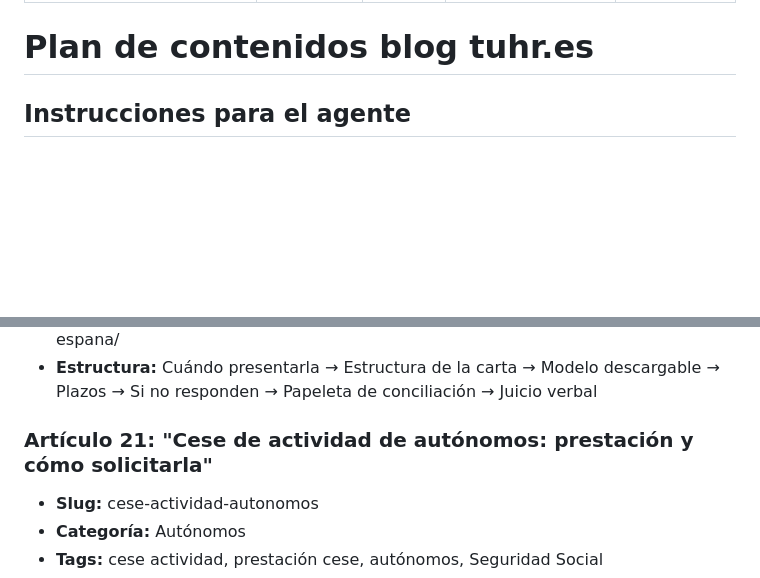
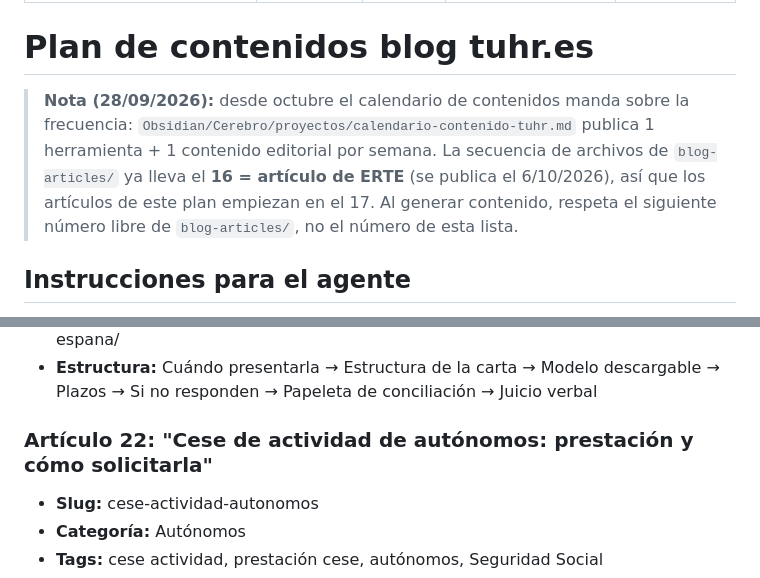
Before and after one commit to sergioramiro/tuhr.es, a Markdown page: blog-articles/PLAN-CONTENIDOS.md, 2 parts joined by grey strips. GitHub-like rendering; blank space fills up the shorter version.

```diff
--- a/blog-articles/PLAN-CONTENIDOS.md
+++ b/blog-articles/PLAN-CONTENIDOS.md
@@ -7,6 +7,14 @@ start_date: 2026-09-15
 ---
 
 # Plan de contenidos blog tuhr.es
+
+> **Nota (28/09/2026):** desde octubre el calendario de contenidos manda sobre la
+> frecuencia: `Obsidian/Cerebro/proyectos/calendario-contenido-tuhr.md` publica
+> 1 herramienta + 1 contenido editorial por semana. La secuencia de archivos de
+> `blog-articles/` ya lleva el **16 = artículo de ERTE** (se publica el 6/10/2026),
+> así que los artículos de este plan empiezan en el 17. Al generar contenido,
+> respeta el siguiente número libre de `blog-articles/`, no el número de esta lista.
+
 
 ## Instrucciones para el agente
 
@@ -127,7 +135,7 @@ Al finalizar los 2 artículos de la semana, notificar a Sergio con un resumen br
 - **Enlazar a:** /plantillas/, /blog/convenio-colectivo-guia/, /blog/horas-extraordinarias-espana/
 - **Estructura:** Cuándo presentarla → Estructura de la carta → Modelo descargable → Plazos → Si no responden → Papeleta de conciliación → Juicio verbal
 
-### Artículo 21: "Cese de actividad de autónomos: prestación y cómo solicitarla"
+### Artículo 22: "Cese de actividad de autónomos: prestación y cómo solicitarla"
 - **Slug:** cese-actividad-autonomos
 - **Categoría:** Autónomos
 - **Tags:** cese actividad, prestación cese, autónomos, Seguridad Social
```
Also changed, not shown: other parts of blog-articles/PLAN-CONTENIDOS.md (+9 -8 lines).
